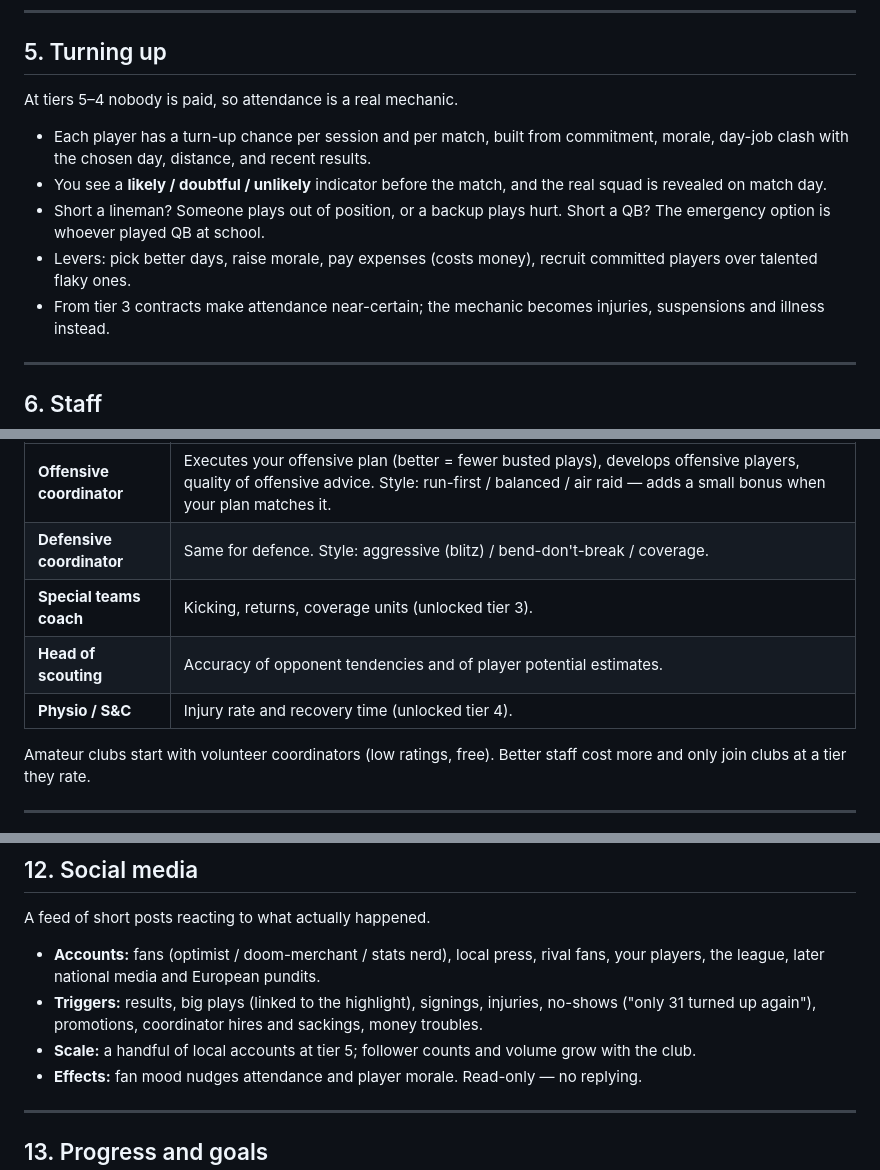
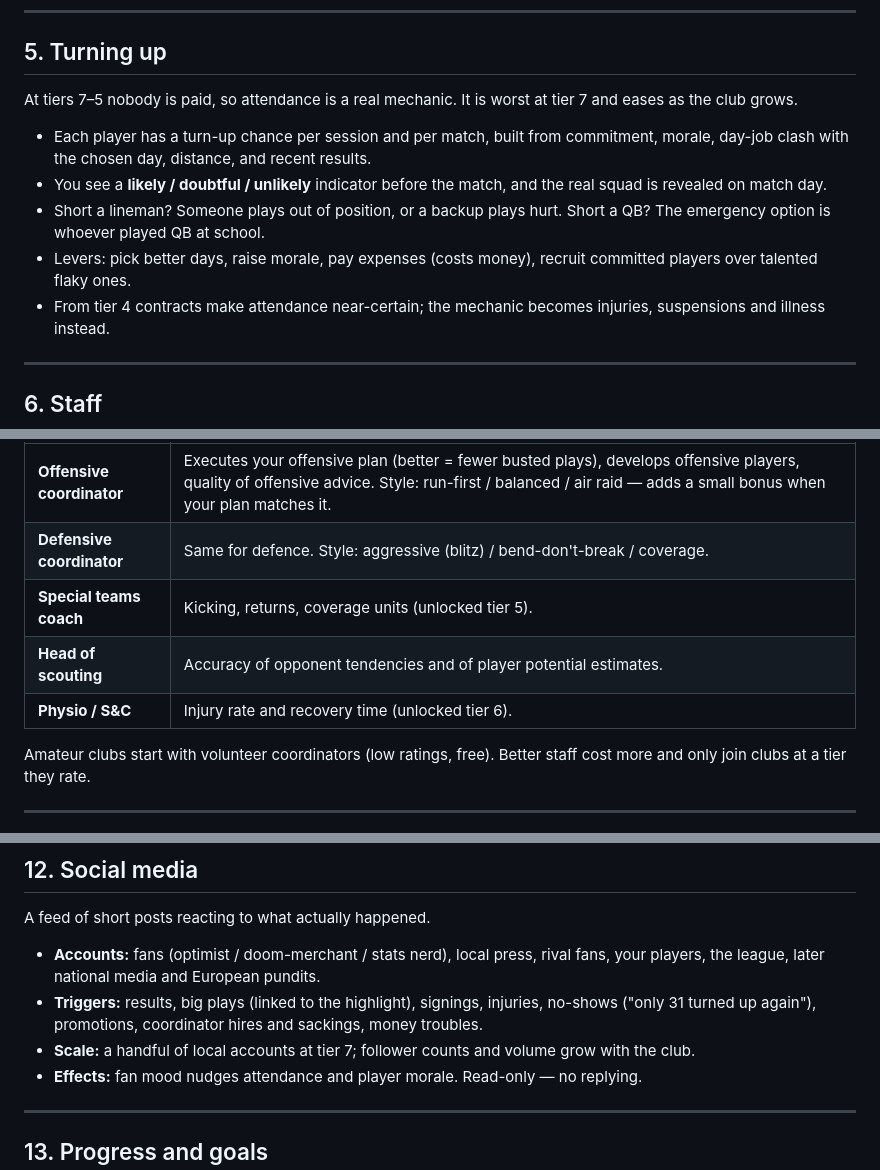
Before and after one commit to williambalchin01-rgb/Games, a Markdown page: docs/front-office.md, 3 parts joined by grey strips. Rendered like a GitHub page.

```diff
--- a/docs/front-office.md
+++ b/docs/front-office.md
@@ -117,7 +133,8 @@ Squad sizes: ~30 at amateur, rising to 50+ at the top.
 
 ## 5. Turning up
 
-At tiers 5–4 nobody is paid, so attendance is a real mechanic.
+At tiers 7–5 nobody is paid, so attendance is a real mechanic. It is
+worst at tier 7 and eases as the club grows.
 
 - Each player has a turn-up chance per session and per match, built from
   commitment, morale, day-job clash with the chosen day, distance, and
@@ -128,7 +145,7 @@ At tiers 5–4 nobody is paid, so attendance is a real mechanic.
   Short a QB? The emergency option is whoever played QB at school.
 - Levers: pick better days, raise morale, pay expenses (costs money),
   recruit committed players over talented flaky ones.
-- From tier 3 contracts make attendance near-certain; the mechanic
+- From tier 4 contracts make attendance near-certain; the mechanic
   becomes injuries, suspensions and illness instead.
 
 ---
@@ -142,9 +159,9 @@ clubs, can be sacked.
 |---|---|
 | **Offensive coordinator** | Executes your offensive plan (better = fewer busted plays), develops offensive players, quality of offensive advice. Style: run-first / balanced / air raid — adds a small bonus when your plan matches it. |
 | **Defensive coordinator** | Same for defence. Style: aggressive (blitz) / bend-don't-break / coverage. |
-| **Special teams coach** | Kicking, returns, coverage units (unlocked tier 3). |
+| **Special teams coach** | Kicking, returns, coverage units (unlocked tier 5). |
 | **Head of scouting** | Accuracy of opponent tendencies and of player potential estimates. |
-| **Physio / S&C** | Injury rate and recovery time (unlocked tier 4). |
+| **Physio / S&C** | Injury rate and recovery time (unlocked tier 6). |
 
 Amateur clubs start with volunteer coordinators (low ratings, free).
 Better staff cost more and only join clubs at a tier they rate.
@@ -317,7 +336,7 @@ A feed of short posts reacting to what actually happened.
 - **Triggers:** results, big plays (linked to the highlight), signings,
   injuries, no-shows ("only 31 turned up again"), promotions, coordinator
   hires and sackings, money troubles.
-- **Scale:** a handful of local accounts at tier 5; follower counts and
+- **Scale:** a handful of local accounts at tier 7; follower counts and
   volume grow with the club.
 - **Effects:** fan mood nudges attendance and player morale. Read-only
   — no replying.
```
Also changed, not shown: other parts of docs/front-office.md (+37 -19 lines).
